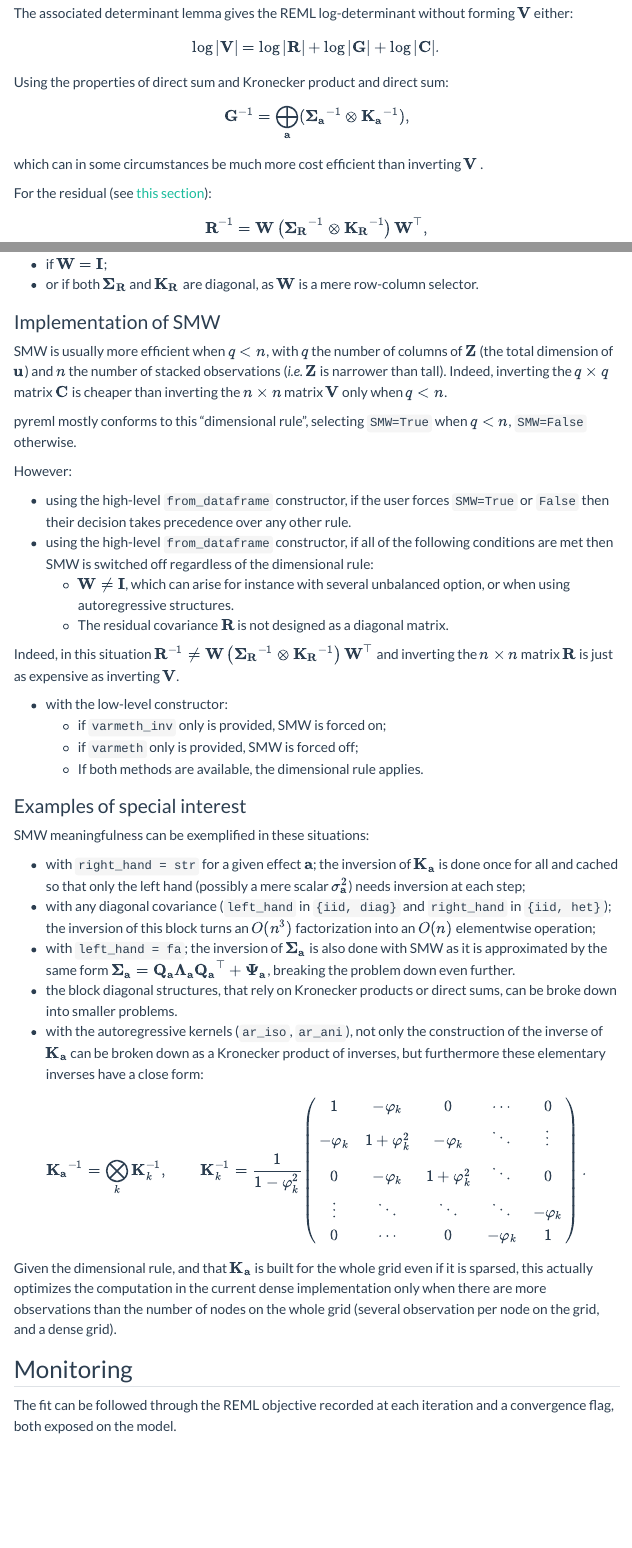
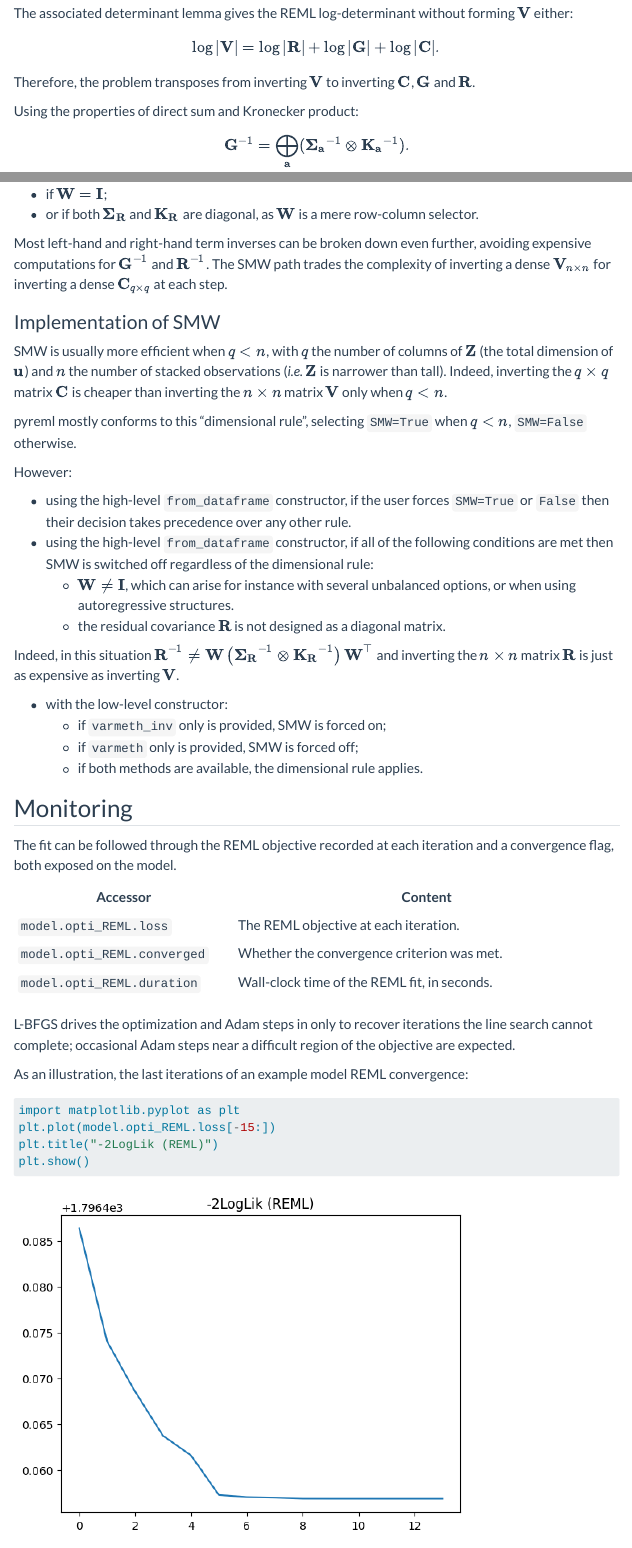
Before and after one commit to AI-for-Genome-Interpretation-lab/pyreml, a Quarto document (doc/training.qmd): the page in a window 1100 px wide, from 2830 px down, and a second part further down, joined at a grey line. Rendered offline with R 4.5, knitr and Pandoc in place of Quarto, with nearby package versions; menus at the side of the page are left out.

Commit message:
Update training.qmd

````diff
--- a/doc/training.qmd
+++ b/doc/training.qmd
@@ -181,13 +180,13 @@
     + \log |\mathbf{C}|.
 $$
 
-Using the properties of direct sum and Kronecker product and direct sum:
+Therefore, the problem transposes from inverting $\mathbf{V}$ to inverting $\mathbf{C}$, $\mathbf{G}$ and $\mathbf{R}$.
+
+Using the properties of direct sum and Kronecker product:
 
 $$
-\mathbf{G}^{-1} = \bigoplus_\mathbf{a} (\mathbf{\Sigma_a}^{-1} \otimes \mathbf{K_a}^{-1}),
+\mathbf{G}^{-1} = \bigoplus_\mathbf{a} (\mathbf{\Sigma_a}^{-1} \otimes \mathbf{K_a}^{-1}).
 $$
-
-which can in some circumstances be much more cost efficient than inverting $\mathbf{V}$ .
 
 For the residual (see [this section](variance_structures.qmd#the-residual)):
 
@@ -201,6 +200,7 @@
 - or if both $\mathbf{\Sigma_R}$ and $\mathbf{K_R}$ are diagonal, as
 $\mathbf{W}$ is a mere row-column selector.
 
+Most left-hand and right-hand term inverses can be broken down even further, avoiding expensive computations for $\mathbf{G}^{-1}$ and $\mathbf{R}^{-1}$. The SMW path trades the complexity of inverting a dense $\mathbf{V}_{n \times n}$ for inverting a dense $\mathbf{C}_{q \times q}$ at each step.
 
 ### Implementation of SMW
 
@@ -223,8 +223,8 @@
 - using the high-level `from_dataframe` constructor, if all
 of the following conditions are met then SMW is switched off
 regardless of the dimensional rule:
-    - $\mathbf{W} \neq \mathbf{I}$, which can arise for instance with several unbalanced option, or when using autoregressive structures.
-    - The residual covariance $\mathbf{R}$ is not designed as a diagonal matrix.
+    - $\mathbf{W} \neq \mathbf{I}$, which can arise for instance with several unbalanced options, or when using autoregressive structures.
+    - the residual covariance $\mathbf{R}$ is not designed as a diagonal matrix.
 
 Indeed, in this situation
 $\mathbf{R}^{-1} \neq \mathbf{W}\left(\mathbf{\Sigma_R}^{-1} \otimes \mathbf{K_R}^{-1}\right)\mathbf{W}^\top$
@@ -234,50 +234,7 @@
 - with the low-level constructor:
     - if `varmeth_inv` only is provided, SMW is forced on;
     - if `varmeth` only is provided, SMW is forced off;
-    - If both methods are available, the dimensional rule applies.
-
-### Examples of special interest
-
-SMW meaningfulness can be exemplified in these situations:
-
-- with `right_hand = str` for a given effect $\mathbf{a}$;
-the inversion of $\mathbf{K_a}$ is done once for all and cached so that only
-the left hand (possibly a mere scalar $\sigma^2_\mathbf{a}$) needs inversion at each step;
-- with any diagonal covariance (`left_hand` in `{iid, diag}` and `right_hand` in
-`{iid, het}`); the inversion of this block turns an $O(n^3)$ factorization into an
-$O(n)$ elementwise operation;
-- with `left_hand = fa`; the inversion of $\mathbf{\Sigma_a}$ is also done with SMW
-as it is approximated by the same form
-$\mathbf{\Sigma_a} = \mathbf{Q_a}\mathbf{\Lambda_a}\mathbf{Q_a}^\top + \mathbf{\Psi_a}$,
-breaking the problem down even further.
-- the block diagonal structures, that rely on Kronecker products or direct sums,
-can be broke down into smaller problems.
-- with the autoregressive kernels (`ar_iso`, `ar_ani`), not only
-the construction of the inverse of $\mathbf{K_a}$ can be broken down as a
-Kronecker product of inverses, but furthermore these elementary
-inverses have a close form:
-
-$$
-\mathbf{K_a}^{-1}
-  = \bigotimes_k \mathbf{K}_k^{-1},
-\qquad
-\mathbf{K}_k^{-1}
-  = \frac{1}{1-\varphi_k^2}
-  \begin{pmatrix}
-  1 & -\varphi_k & 0 & \cdots & 0 \\
-  -\varphi_k & 1+\varphi_k^2 & -\varphi_k & \ddots & \vdots \\
-  0 & -\varphi_k & 1+\varphi_k^2 & \ddots & 0 \\
-  \vdots & \ddots & \ddots & \ddots & -\varphi_k \\
-  0 & \cdots & 0 & -\varphi_k & 1
-  \end{pmatrix}.
-$$
-
-Given the dimensional rule, and that $\mathbf{K_a}$ is
-built for the whole grid even if it is sparsed,
-this actually optimizes the computation in the current dense implementation
-only when there are more observations than the
-number of nodes on the whole grid (several observation per node on the grid,
-and a dense grid).
+    - if both methods are available, the dimensional rule applies.
 
 ## Monitoring
 
@@ -298,7 +255,7 @@
 
 ```py
 import matplotlib.pyplot as plt
-plt.plot(model.opti_REML.loss[-15:-1])
+plt.plot(model.opti_REML.loss[-15:])
 plt.title("-2LogLik (REML)")
 plt.show()
 ```
````
Also changed, not shown: doc/training.qmd (15 more changed lines).
